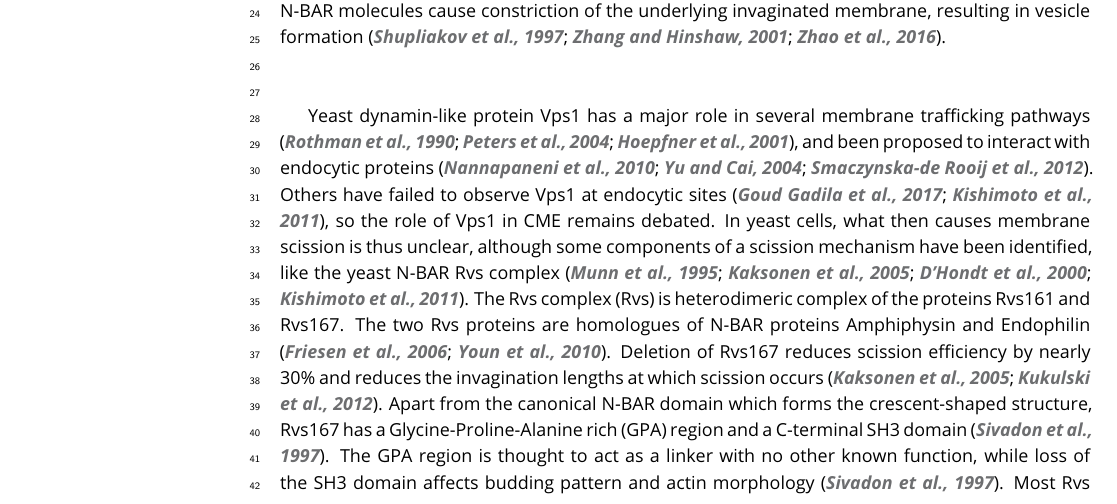
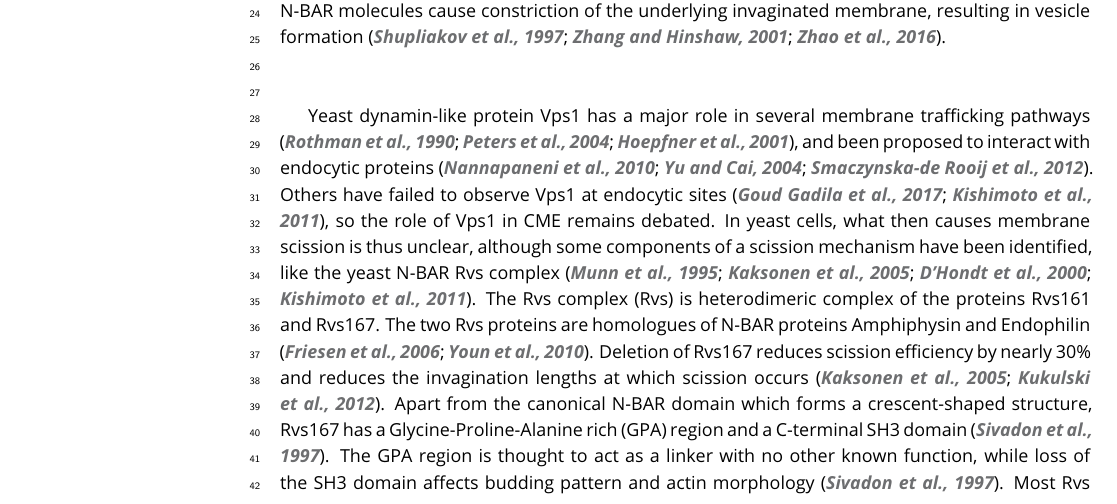
Before and after one commit to deepikaamenon/scission_paper, a LaTeX document (main.tex): part of page 1 of 23, cut so that both start at the same text. Compiled offline with pdfLaTeX.

Commit message:
txs auto checkin

```diff
--- a/main.tex
+++ b/main.tex
@@ -61,7 +61,7 @@ Clathrin-mediated endocytosis (CME) is an endocytic process by which cargo from
 
 ~\\
 
-Yeast dynamin-like protein Vps1 has a major role in several membrane trafficking pathways \citep{Rothman1990,Peters2004,Hoepfner2001}, and been proposed to interact with endocytic proteins \citep{Nannapaneni2010b, Yu2004,Smaczynska-deRooij2012}. Others have failed to observe Vps1 at endocytic sites \citep{GoudGadila2017,Kishimoto2011}, so the role of Vps1 in CME remains debated. In yeast cells, what then causes membrane scission is thus unclear, although some components of a scission mechanism have been identified, like the yeast N-BAR Rvs complex \citep{Munn1995,Kaksonen2005,DHondt2000,Kishimoto2011}. The Rvs complex  (Rvs) is heterodimeric complex of the proteins Rvs161 and Rvs167. The two Rvs proteins are homologues of N-BAR proteins Amphiphysin and Endophilin \citep{Friesen2006,Youn2010}. Deletion of Rvs167 reduces scission efficiency by nearly 30\% and reduces the invagination lengths at which scission occurs \citep{Kaksonen2005,Kukulski2012}. Apart from the canonical N-BAR domain which forms the crescent-shaped structure,  Rvs167 has a Glycine-Proline-Alanine rich (GPA) region and a C-terminal SH3 domain \citep{Sivadon1997}. The GPA region is thought to act as a linker with no other known function, while loss of the SH3 domain affects budding pattern and actin morphology \citep{Sivadon1997}. Most Rvs deletion phenotypes can be rescued by expression of the BAR domains alone \citep{Sivadon1997}, suggesting that the BAR domains are the functional unit of the Rvs complex.
+Yeast dynamin-like protein Vps1 has a major role in several membrane trafficking pathways \citep{Rothman1990,Peters2004,Hoepfner2001}, and been proposed to interact with endocytic proteins \citep{Nannapaneni2010b, Yu2004,Smaczynska-deRooij2012}. Others have failed to observe Vps1 at endocytic sites \citep{GoudGadila2017,Kishimoto2011}, so the role of Vps1 in CME remains debated. In yeast cells, what then causes membrane scission is thus unclear, although some components of a scission mechanism have been identified, like the yeast N-BAR Rvs complex \citep{Munn1995,Kaksonen2005,DHondt2000,Kishimoto2011}. The Rvs complex  (Rvs) is heterodimeric complex of the proteins Rvs161 and Rvs167. The two Rvs proteins are homologues of N-BAR proteins Amphiphysin and Endophilin \citep{Friesen2006,Youn2010}. Deletion of Rvs167 reduces scission efficiency by nearly 30\% and reduces the invagination lengths at which scission occurs \citep{Kaksonen2005,Kukulski2012}. Apart from the canonical N-BAR domain which forms a crescent-shaped structure,  Rvs167 has a Glycine-Proline-Alanine rich (GPA) region and a C-terminal SH3 domain \citep{Sivadon1997}. The GPA region is thought to act as a linker with no other known function, while loss of the SH3 domain affects budding pattern and actin morphology \citep{Sivadon1997}. Most Rvs deletion phenotypes can be rescued by expression of the BAR domains alone \citep{Sivadon1997}, suggesting that the BAR domains are the functional unit of the Rvs complex.
 
 The Rvs complex can tubulate liposomes in vitro, indicating that the BAR domains can impose curvature on membranes \citep{Youn2010}. However, Rvs arrives at endocytic sites when membrane tubes are already formed: curvature sensing rather than generation is the likely interaction of the complex with endocytic sites \citep{Kukulski2012,Picco2015}. Rvs molecules arrive at endocytic sites about 4 seconds before scission, and disassemble rapidly at the time of scission \citep{Picco2015}, consistent with a role in scission. While it is shown to be involved in the last stages of endocytosis, a mechanistic understanding of the influence of Rvs on scission remains incomplete.
 
```
